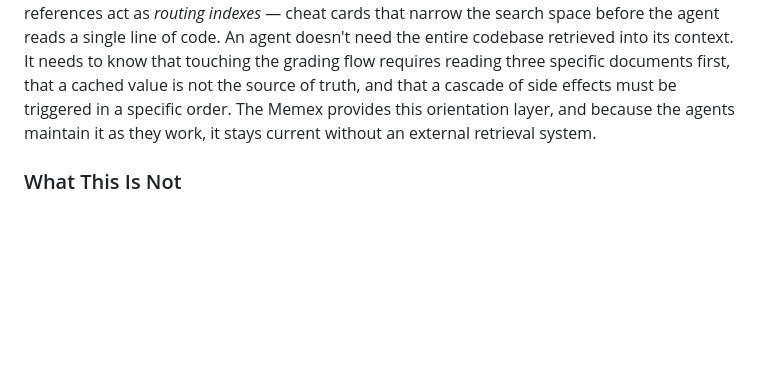
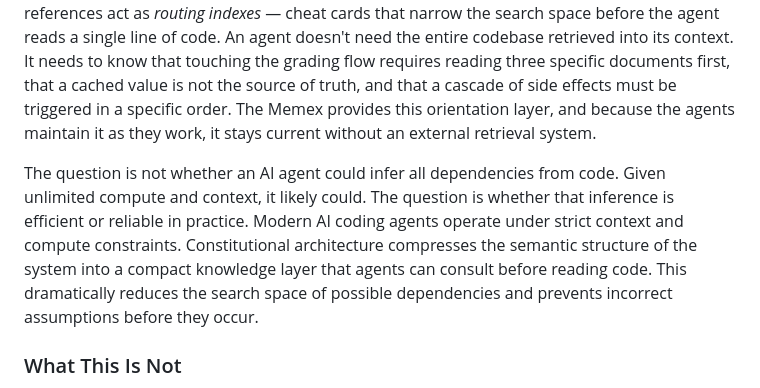
Before and after one commit to w888971L/learnhub, a Markdown page: README.md, the part around the change. GitHub-like rendering; blank space fills up the shorter version.

Commit message:
Add efficiency argument to Why Now section
Addresses the 'smart agents don't need this' counterargument:
the question isn't capability but reliability under real context
and compute constraints. Constitutional architecture compresses
semantic structure into a compact orientation layer.

Co-Authored-By: Claude Opus 4.6 <noreply@anthropic.com>

```diff
--- a/README.md
+++ b/README.md
@@ -69,6 +69,8 @@ AI coding agents are the first workers capable of serving as both **knowledge co
 The constitution encodes this as a rule: *make the change, then update the knowledge layer*. The agent doesn't maintain the Memex as a separate task — it maintains the Memex as a natural consequence of doing its work. The living docs update chain (code change → charter update → flow doc update) is not bureaucracy. It is the mechanism that keeps the associative trails alive.
 
 This is the specific break from conventional agent memory. Most approaches to inter-session agent memory focus on *loading* — vector stores, RAG pipelines, embedding retrieval, session summaries injected into context. They solve the problem of "how do I get relevant information in front of the agent?" Constitutional architecture solves a different problem: **"how does the agent know what to look for before it looks?"** The constitution, charters, and cross-references act as *routing indexes* — cheat cards that narrow the search space before the agent reads a single line of code. An agent doesn't need the entire codebase retrieved into its context. It needs to know that touching the grading flow requires reading three specific documents first, that a cached value is not the source of truth, and that a cascade of side effects must be triggered in a specific order. The Memex provides this orientation layer, and because the agents maintain it as they work, it stays current without an external retrieval system.
+
+The question is not whether an AI agent could infer all dependencies from code. Given unlimited compute and context, it likely could. The question is whether that inference is efficient or reliable in practice. Modern AI coding agents operate under strict context and compute constraints. Constitutional architecture compresses the semantic structure of the system into a compact knowledge layer that agents can consult before reading code. This dramatically reduces the search space of possible dependencies and prevents incorrect assumptions before they occur.
 
 ### What This Is Not
 
```
